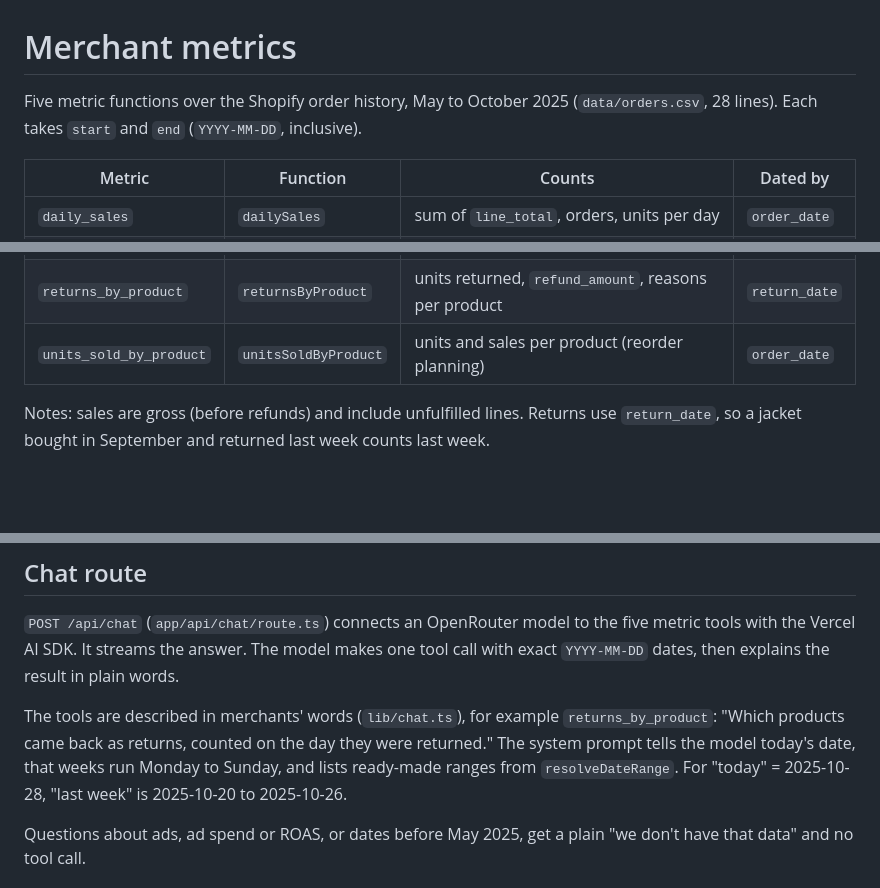
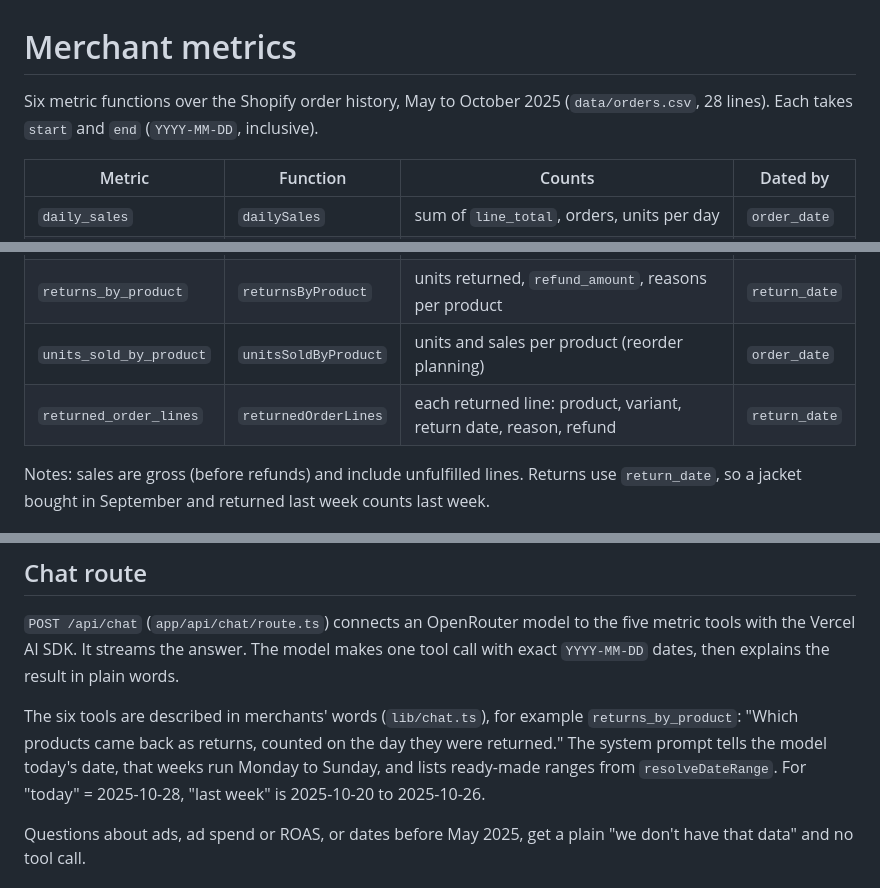
Before and after one commit to Lucretio1221/merchant-metrics, a Markdown page: README.md, 3 parts joined by grey strips. Drawn GitHub-style; blank space fills up the shorter version.

```diff
--- a/README.md
+++ b/README.md
@@ -1,6 +1,6 @@
 # Merchant metrics
 
-Five metric functions over the Shopify order history, May to October 2025 (`data/orders.csv`, 28 lines). Each takes `start` and `end` (`YYYY-MM-DD`, inclusive).
+Six metric functions over the Shopify order history, May to October 2025 (`data/orders.csv`, 28 lines). Each takes `start` and `end` (`YYYY-MM-DD`, inclusive).
 
 | Metric | Function | Counts | Dated by |
 | --- | --- | --- | --- |
@@ -9,6 +9,7 @@ Five metric functions over the Shopify order history, May to October 2025 (`data
 | `returning_customers` | `returningCustomers` | distinct `customer_id` with `is_repeat_customer = true` | `order_date` |
 | `returns_by_product` | `returnsByProduct` | units returned, `refund_amount`, reasons per product | `return_date` |
 | `units_sold_by_product` | `unitsSoldByProduct` | units and sales per product (reorder planning) | `order_date` |
+| `returned_order_lines` | `returnedOrderLines` | each returned line: product, variant, return date, reason, refund | `return_date` |
 
 Notes: sales are gross (before refunds) and include unfulfilled lines. Returns use `return_date`, so a jacket bought in September and returned last week counts last week.
 
@@ -30,7 +31,7 @@ The reference date is always passed in, never read inside the function, so resul
 
 `POST /api/chat` (`app/api/chat/route.ts`) connects an OpenRouter model to the five metric tools with the Vercel AI SDK. It streams the answer. The model makes one tool call with exact `YYYY-MM-DD` dates, then explains the result in plain words.
 
-The tools are described in merchants' words (`lib/chat.ts`), for example `returns_by_product`: "Which products came back as returns, counted on the day they were returned." The system prompt tells the model today's date, that weeks run Monday to Sunday, and lists ready-made ranges from `resolveDateRange`. For "today" = 2025-10-28, "last week" is 2025-10-20 to 2025-10-26.
+The six tools are described in merchants' words (`lib/chat.ts`), for example `returns_by_product`: "Which products came back as returns, counted on the day they were returned." The system prompt tells the model today's date, that weeks run Monday to Sunday, and lists ready-made ranges from `resolveDateRange`. For "today" = 2025-10-28, "last week" is 2025-10-20 to 2025-10-26.
 
 Questions about ads, ad spend or ROAS, or dates before May 2025, get a plain "we don't have that data" and no tool call.
 
```
Also changed, not shown: other parts of README.md (+25 -1 lines), docs/dashboard.png (added), 12 other files.
